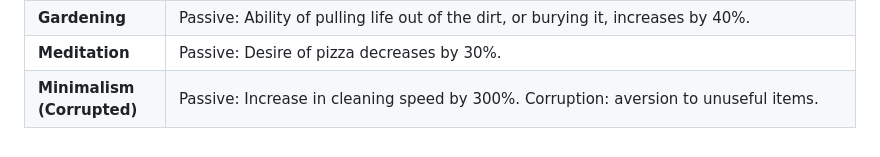
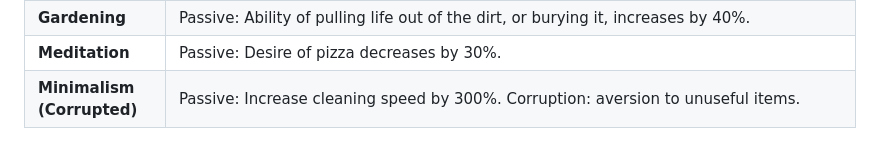
Before and after one commit to xaviduds/xaviduds, a Markdown page: README.md, the part around the change. GitHub-like rendering.

```diff
--- a/README.md
+++ b/README.md
@@ -126,7 +126,7 @@
   </tr>
     <tr>
     <td><strong>Minimalism (Corrupted)</strong></td>
-    <td colspan="2">Passive: Increase in cleaning speed by 300%. Corruption: aversion to unuseful items.</td>
+    <td colspan="2">Passive: Increase cleaning speed by 300%. Corruption: aversion to unuseful items.</td>
   </tr>
   <!--
     <tr>
```
